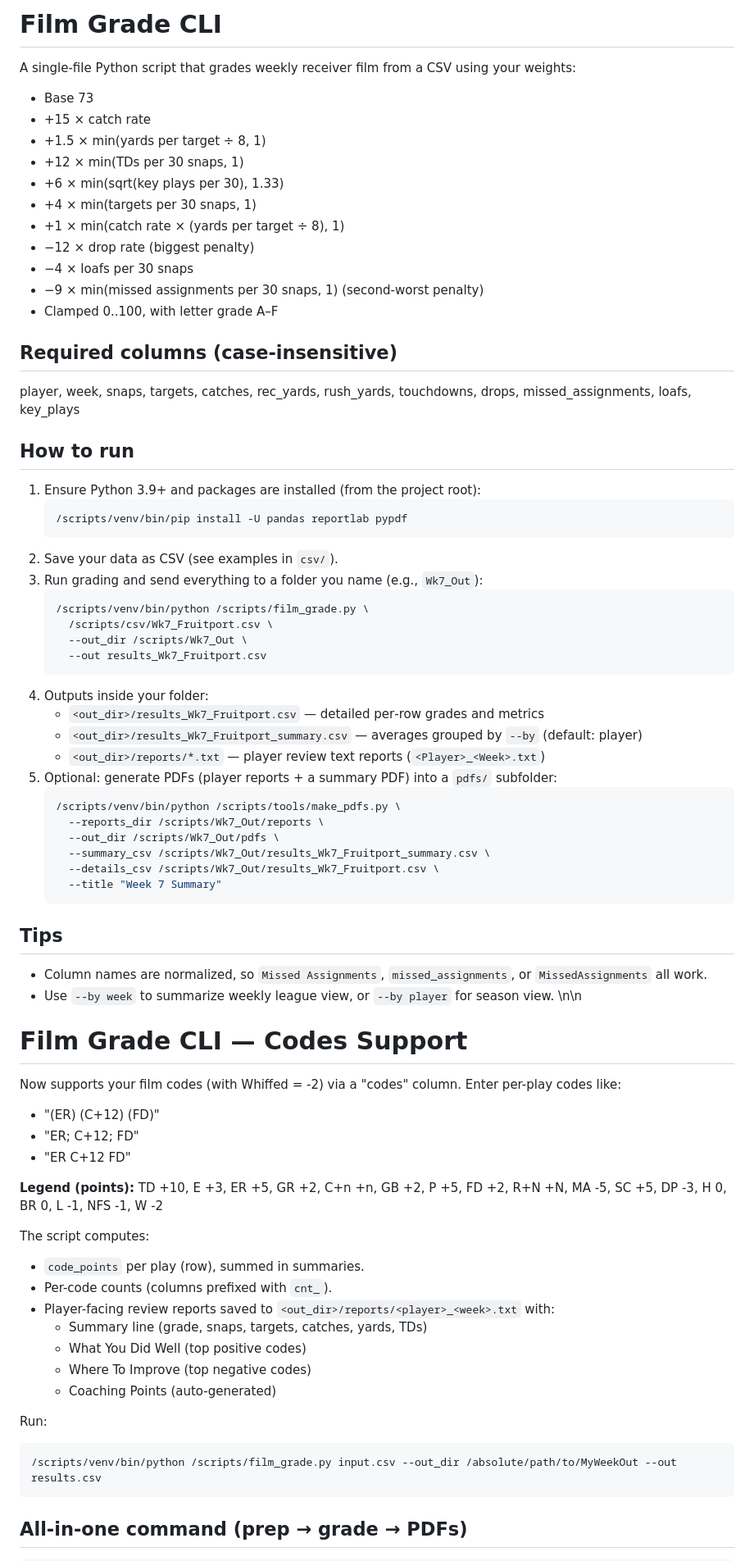
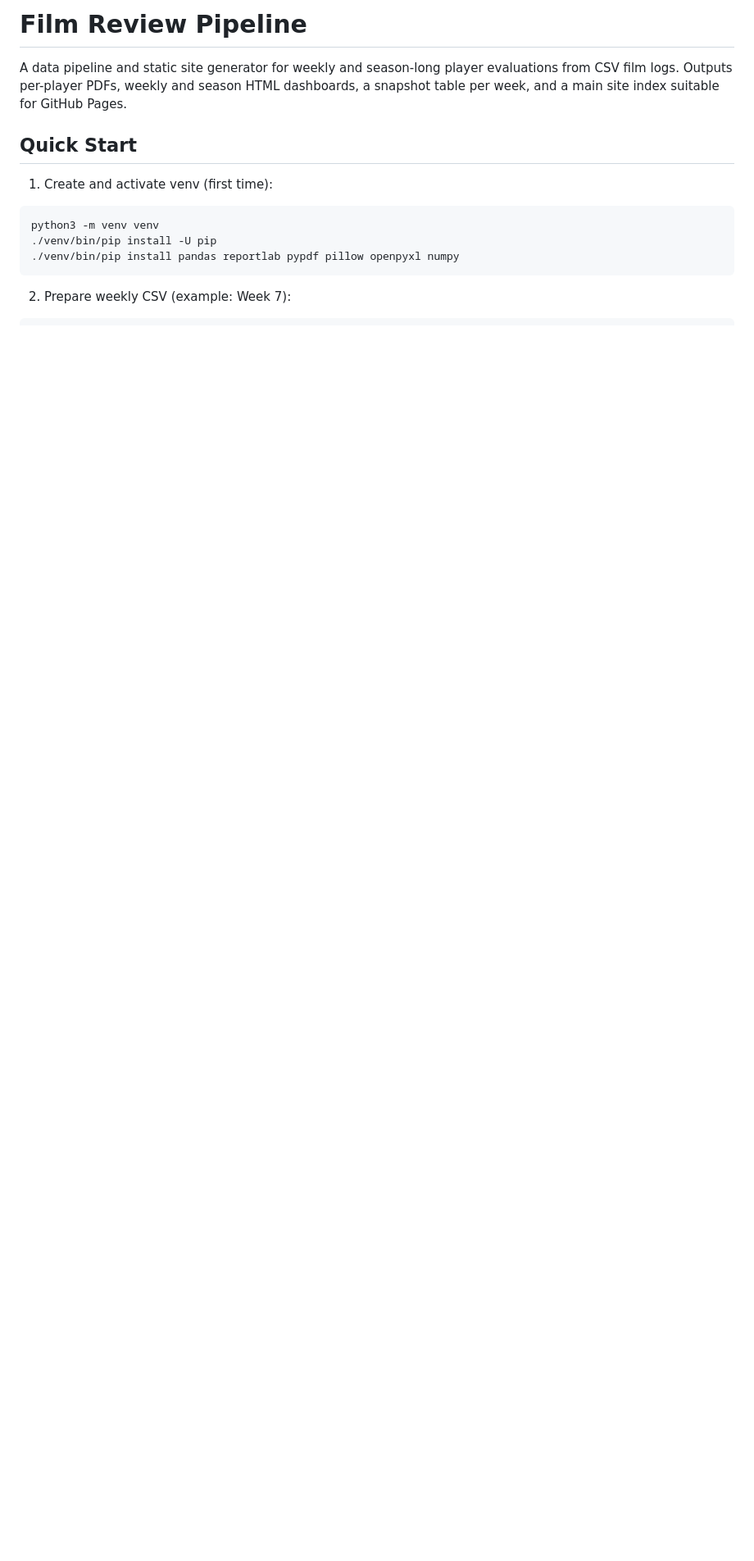
Before and after one commit to mitchelldawkinsjr/GH-Flim-Review, a Markdown page: README.md, the part around the change printed below. Shown: that part at 82% size. GitHub-like rendering; blank space fills up the shorter version.

Commit message:
docs: add project README with quick start, metrics, outputs, CI/CD, GA, and batch rebuild instructions

````diff
--- a/README.md
+++ b/README.md
@@ -1,77 +1,18 @@
 
-# Film Grade CLI
+# Film Review Pipeline
 
-A single-file Python script that grades weekly receiver film from a CSV using your weights:
-- Base 73
-- +15 × catch rate
-- +1.5 × min(yards per target ÷ 8, 1)
-- +12 × min(TDs per 30 snaps, 1)
-- +6 × min(sqrt(key plays per 30), 1.33)
-- +4 × min(targets per 30 snaps, 1)
-- +1 × min(catch rate × (yards per target ÷ 8), 1)
-- −12 × drop rate (biggest penalty)
-- −4 × loafs per 30 snaps
-- −9 × min(missed assignments per 30 snaps, 1) (second‑worst penalty)
-- Clamped 0..100, with letter grade A–F
+A data pipeline and static site generator for weekly and season-long player evaluations from CSV film logs. Outputs per-player PDFs, weekly and season HTML dashboards, a snapshot table per week, and a main site index suitable for GitHub Pages.
 
-## Required columns (case‑insensitive)
-player, week, snaps, targets, catches, rec_yards, rush_yards, touchdowns, drops, missed_assignments, loafs, key_plays
+## Quick Start
 
-## How to run
-1. Ensure Python 3.9+ and packages are installed (from the project root):
-   ```bash
-   /scripts/venv/bin/pip install -U pandas reportlab pypdf
-   ```
-2. Save your data as CSV (see examples in `csv/`).
-3. Run grading and send everything to a folder you name (e.g., `Wk7_Out`):
-   ```bash
-   /scripts/venv/bin/python /scripts/film_grade.py \
-     /scripts/csv/Wk7_Fruitport.csv \
-     --out_dir /scripts/Wk7_Out \
-     --out results_Wk7_Fruitport.csv
-   ```
-4. Outputs inside your folder:
-   - `<out_dir>/results_Wk7_Fruitport.csv` — detailed per‑row grades and metrics
-   - `<out_dir>/results_Wk7_Fruitport_summary.csv` — averages grouped by `--by` (default: player)
-   - `<out_dir>/reports/*.txt` — player review text reports (`<Player>_<Week>.txt`)
-5. Optional: generate PDFs (player reports + a summary PDF) into a `pdfs/` subfolder:
-   ```bash
-   /scripts/venv/bin/python /scripts/tools/make_pdfs.py \
-     --reports_dir /scripts/Wk7_Out/reports \
-     --out_dir /scripts/Wk7_Out/pdfs \
-     --summary_csv /scripts/Wk7_Out/results_Wk7_Fruitport_summary.csv \
-     --details_csv /scripts/Wk7_Out/results_Wk7_Fruitport.csv \
-     --title "Week 7 Summary"
-   ```
+1) Create and activate venv (first time):
 
-## Tips
-- Column names are normalized, so `Missed Assignments`, `missed_assignments`, or `MissedAssignments` all work.
-- Use `--by week` to summarize weekly league view, or `--by player` for season view.
-\n\n
-# Film Grade CLI — Codes Support
-
-Now supports your film codes (with Whiffed = -2) via a "codes" column. Enter per-play codes like:
-- "(ER) (C+12) (FD)"
-- "ER; C+12; FD"
-- "ER C+12 FD"
-
-**Legend (points):**
-TD +10, E +3, ER +5, GR +2, C+n +n, GB +2, P +5, FD +2, R+N +N, MA -5, SC +5, DP -3, H 0, BR 0, L -1, NFS -1, W -2
-
-The script computes:
-- `code_points` per play (row), summed in summaries.
-- Per-code counts (columns prefixed with `cnt_`).
-- Player-facing review reports saved to `<out_dir>/reports/<player>_<week>.txt` with:
-  - Summary line (grade, snaps, targets, catches, yards, TDs)
-  - What You Did Well (top positive codes)
-  - Where To Improve (top negative codes)
-  - Coaching Points (auto-generated)
-
-Run:
 ```bash
-/scripts/venv/bin/python /scripts/film_grade.py input.csv --out_dir /absolute/path/to/MyWeekOut --out results.csv
+python3 -m venv venv
+./venv/bin/pip install -U pip
+./venv/bin/pip install pandas reportlab pypdf pillow openpyxl numpy
 ```
 
-## All-in-one command (prep → grade → PDFs)
+2) Prepare weekly CSV (example: Week 7):
 
 ```bash
````
Also changed, not shown: other parts of README.md (+86 -11 lines).
